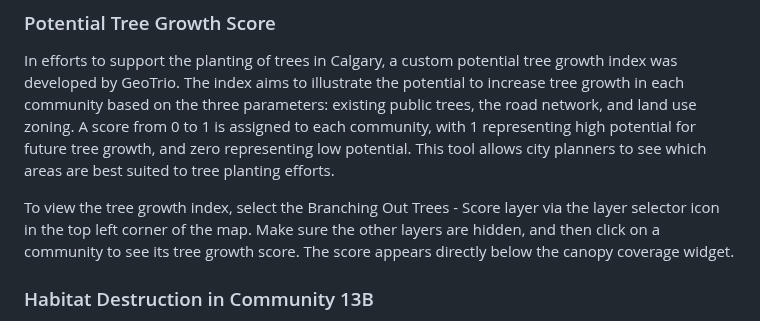
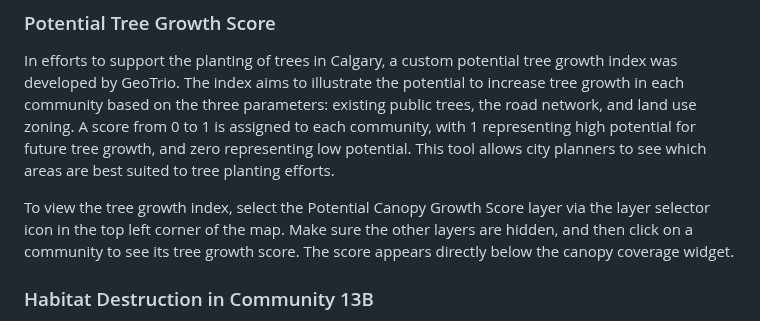
Before and after one commit to adamreidsmith/ecce-app-challenge, a Markdown page: README.md, the part around the change. Rendered like a GitHub page.

```diff
--- a/README.md
+++ b/README.md
@@ -48,7 +48,7 @@ The [Branching Out tree program](https://www.calgary.ca/parks-rec-programs/natur
 
 In efforts to support the planting of trees in Calgary, a custom potential tree growth index was developed by GeoTrio. The index aims to illustrate the potential to increase tree growth in each community based on the three parameters: existing public trees, the road network, and land use zoning. A score from 0 to 1 is assigned to each community, with 1 representing high potential for future tree growth, and zero representing low potential.  This tool allows city planners to see which areas are best suited to tree planting efforts.
 
-To view the tree growth index, select the Branching Out Trees - Score layer via the layer selector icon in the top left corner of the map.  Make sure the other layers are hidden, and then click on a community to see its tree growth score.  The score appears directly below the canopy coverage widget.
+To view the tree growth index, select the Potential Canopy Growth Score layer via the layer selector icon in the top left corner of the map.  Make sure the other layers are hidden, and then click on a community to see its tree growth score.  The score appears directly below the canopy coverage widget.
 
 ### Habitat Destruction in Community 13B
 
```
